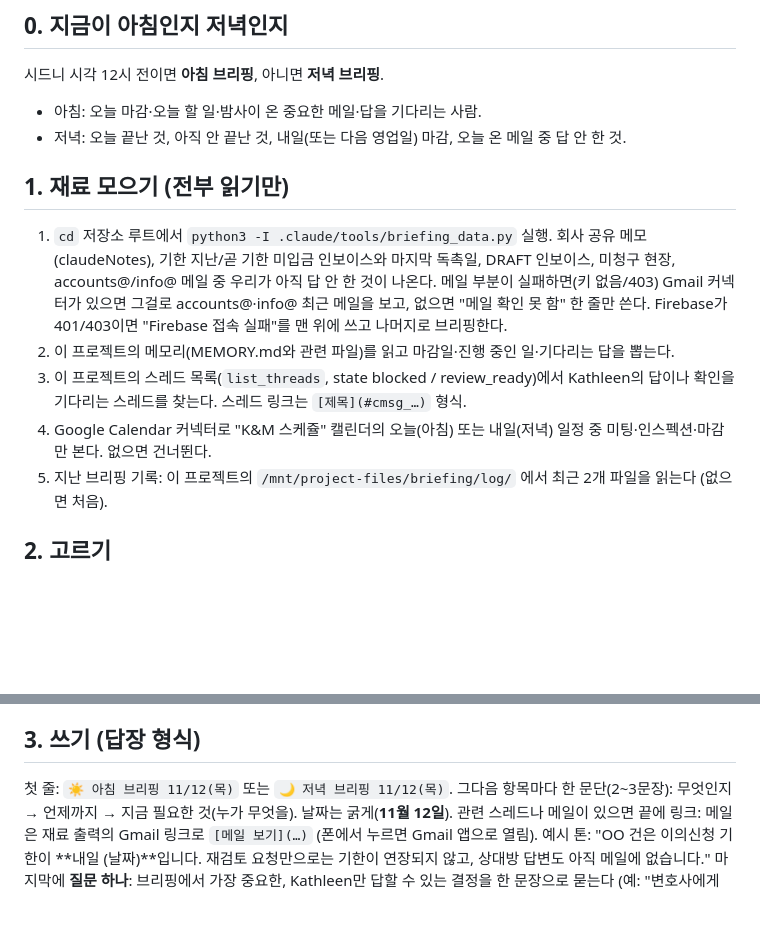
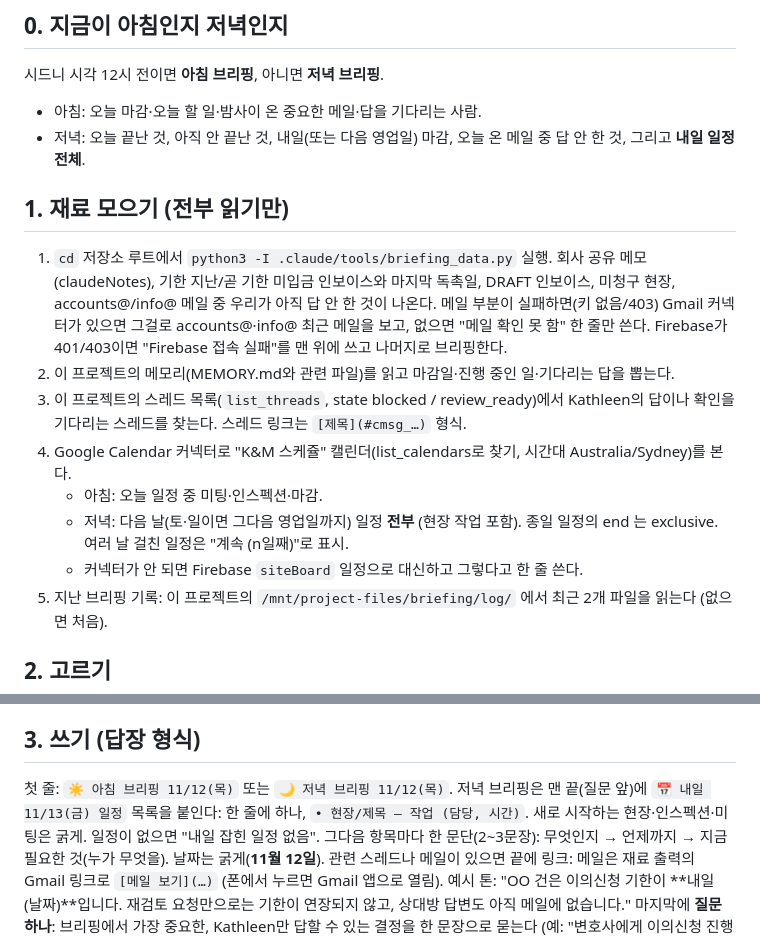
Before and after one commit to jiheelim04180419-dotcom/worklog, a Markdown page: .claude/routines/briefing.md, 2 parts joined by grey strips. Rendered like a GitHub page; blank space fills up the shorter version.

Commit message:
저녁 브리핑에 내일 일정 전체 (#87)
Claude-Session: https://claude.ai/code/session_016qgR34nQzUkEn7vhFth2AX

Co-authored-by: Claude <noreply@anthropic.com>

```diff
--- a/.claude/routines/briefing.md
+++ b/.claude/routines/briefing.md
@@ -11,7 +11,7 @@ K&M 개발·조회 프로젝트의 정기 작업이 매번 이 파일을 읽고
 ## 0. 지금이 아침인지 저녁인지
 시드니 시각 12시 전이면 **아침 브리핑**, 아니면 **저녁 브리핑**.
 - 아침: 오늘 마감·오늘 할 일·밤사이 온 중요한 메일·답을 기다리는 사람.
-- 저녁: 오늘 끝난 것, 아직 안 끝난 것, 내일(또는 다음 영업일) 마감, 오늘 온 메일 중 답 안 한 것.
+- 저녁: 오늘 끝난 것, 아직 안 끝난 것, 내일(또는 다음 영업일) 마감, 오늘 온 메일 중 답 안 한 것, 그리고 **내일 일정 전체**.
 
 ## 1. 재료 모으기 (전부 읽기만)
 1. `cd` 저장소 루트에서 `python3 -I .claude/tools/briefing_data.py` 실행.
@@ -20,7 +20,10 @@ K&M 개발·조회 프로젝트의 정기 작업이 매번 이 파일을 읽고
    Firebase가 401/403이면 "Firebase 접속 실패"를 맨 위에 쓰고 나머지로 브리핑한다.
 2. 이 프로젝트의 메모리(MEMORY.md와 관련 파일)를 읽고 마감일·진행 중인 일·기다리는 답을 뽑는다.
 3. 이 프로젝트의 스레드 목록(`list_threads`, state blocked / review_ready)에서 Kathleen의 답이나 확인을 기다리는 스레드를 찾는다. 스레드 링크는 `[제목](#cmsg_…)` 형식.
-4. Google Calendar 커넥터로 "K&M 스케쥴" 캘린더의 오늘(아침) 또는 내일(저녁) 일정 중 미팅·인스펙션·마감만 본다. 없으면 건너뛴다.
+4. Google Calendar 커넥터로 "K&M 스케쥴" 캘린더(list_calendars로 찾기, 시간대 Australia/Sydney)를 본다.
+   - 아침: 오늘 일정 중 미팅·인스펙션·마감.
+   - 저녁: 다음 날(토·일이면 그다음 영업일까지) 일정 **전부** (현장 작업 포함). 종일 일정의 end 는 exclusive. 여러 날 걸친 일정은 "계속 (n일째)"로 표시.
+   - 커넥터가 안 되면 Firebase `siteBoard` 일정으로 대신하고 그렇다고 한 줄 쓴다.
 5. 지난 브리핑 기록: 이 프로젝트의 `/mnt/project-files/briefing/log/` 에서 최근 2개 파일을 읽는다 (없으면 처음).
 
 ## 2. 고르기
@@ -32,6 +35,7 @@ K&M 개발·조회 프로젝트의 정기 작업이 매번 이 파일을 읽고
 
 ## 3. 쓰기 (답장 형식)
 첫 줄: `☀️ 아침 브리핑 11/12(목)` 또는 `🌙 저녁 브리핑 11/12(목)`.
+저녁 브리핑은 맨 끝(질문 앞)에 `📅 내일 11/13(금) 일정` 목록을 붙인다: 한 줄에 하나, `• 현장/제목 — 작업 (담당, 시간)`. 새로 시작하는 현장·인스펙션·미팅은 굵게. 일정이 없으면 "내일 잡힌 일정 없음".
 그다음 항목마다 한 문단(2~3문장): 무엇인지 → 언제까지 → 지금 필요한 것(누가 무엇을). 날짜는 굵게(**11월 12일**). 관련 스레드나 메일이 있으면 끝에 링크: 메일은 재료 출력의 Gmail 링크로 `[메일 보기](…)` (폰에서 누르면 Gmail 앱으로 열림).
 예시 톤: "OO 건은 이의신청 기한이 **내일 (날짜)**입니다. 재검토 요청만으로는 기한이 연장되지 않고, 상대방 답변도 아직 메일에 없습니다."
 마지막에 **질문 하나**: 브리핑에서 가장 중요한, Kathleen만 답할 수 있는 결정을 한 문장으로 묻는다 (예: "변호사에게 이의신청 진행하라고 할까요?"). 물을 게 없으면 생략.
```
